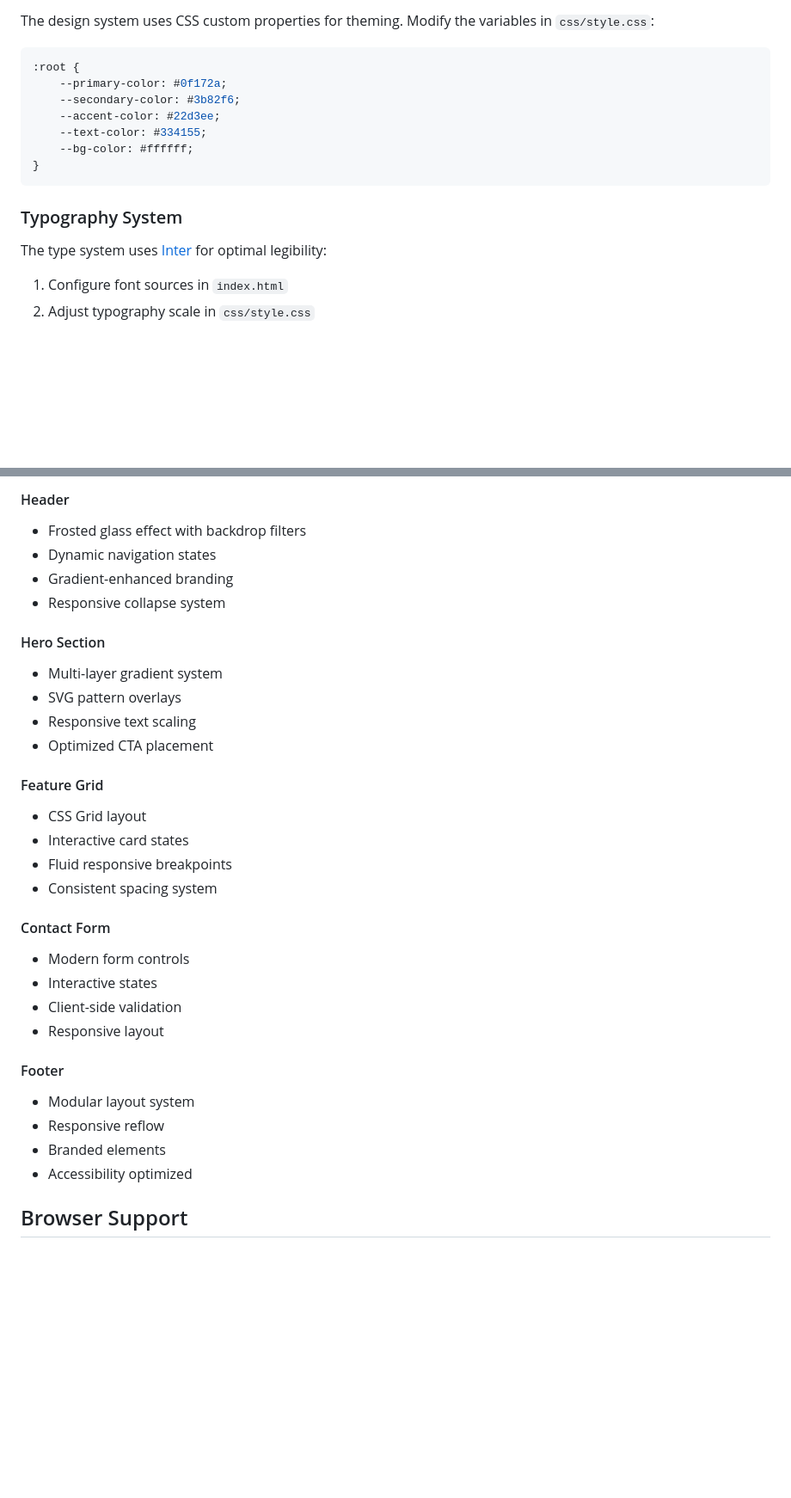
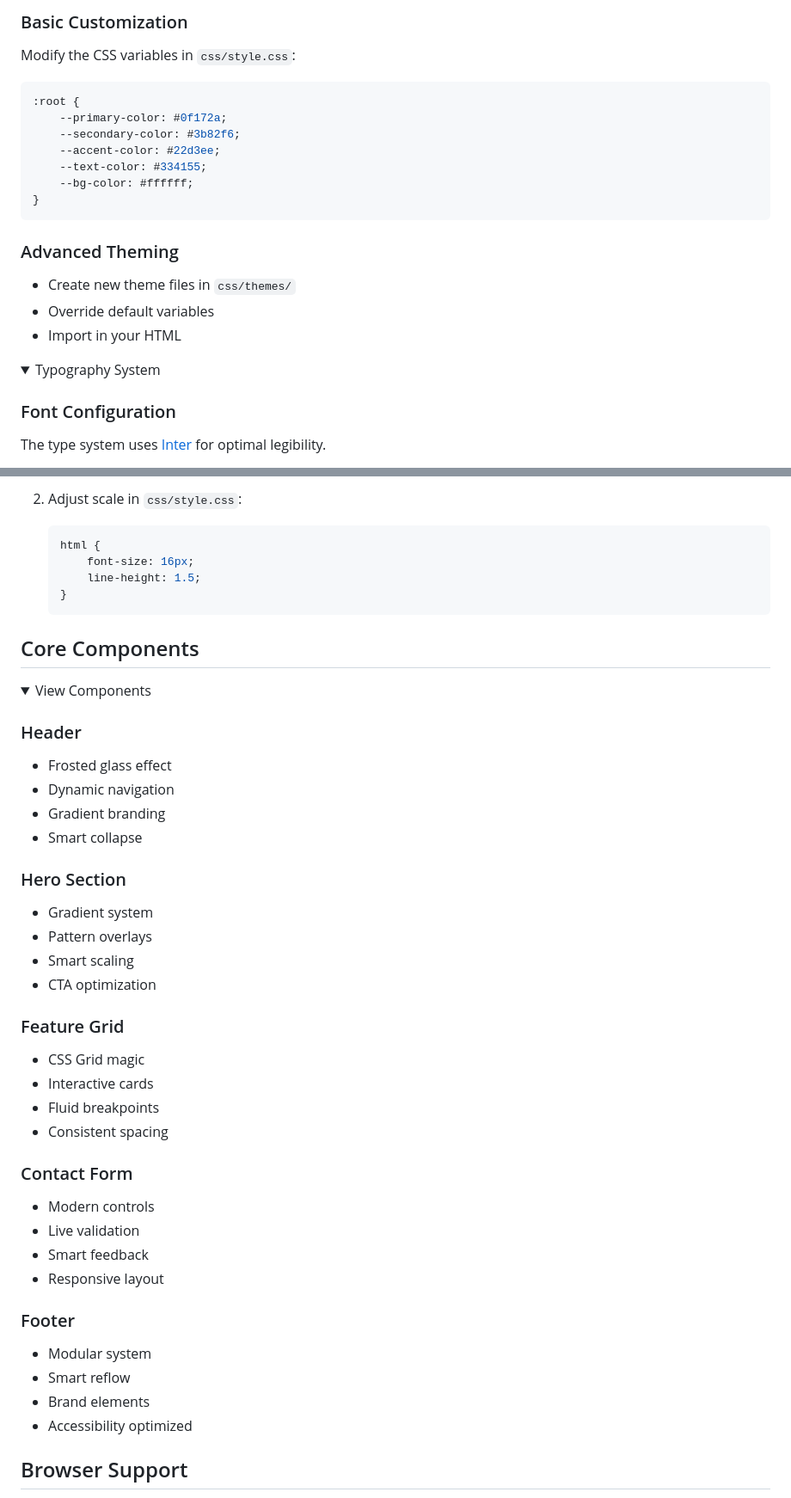
Before and after one commit to TMHSDigital/Github-Pages-Demo-1, a Markdown page: README.md, 2 parts joined by grey strips. Shown at 86% size. Rendered like a GitHub page; folded sections open; blank space fills up the shorter version.

Commit message:
Revamp README with comprehensive documentation, badges, and structured content

````diff
--- a/README.md
+++ b/README.md
@@ -99,6 +133,6 @@ A sophisticated, modern website template showcasing advanced CSS effects, respon
 
-The design system uses CSS custom properties for theming. Modify the variables in `css/style.css`:
-
+### Basic Customization
+Modify the CSS variables in `css/style.css`:
 ```css
 :root {
     --primary-color: #0f172a;
@@ -109,10 +143,15 @@ The design system uses CSS custom properties for theming. Modify the variables i
 }
 ```
 
-### Typography System
+### Advanced Theming
+- Create new theme files in `css/themes/`
+- Override default variables
+- Import in your HTML
+</details>
 
-The type system uses [Inter](https://fonts.google.com/specimen/Inter) for optimal legibility:
+<details>
+<summary>Typography System</summary>
 
-1. Configure font sources in `index.html`
-2. Adjust typography scale in `css/style.css`
+### Font Configuration
+The type system uses [Inter](https://fonts.google.com/specimen/Inter) for optimal legibility.
 
@@ -120,30 +162,44 @@ The type system uses [Inter](https://fonts.google.com/specimen/Inter) for optima
 
-#### Header
-- Frosted glass effect with backdrop filters
-- Dynamic navigation states
-- Gradient-enhanced branding
-- Responsive collapse system
+2. Adjust scale in `css/style.css`:
+   ```css
+   html {
+       font-size: 16px;
+       line-height: 1.5;
+   }
+   ```
+</details>
 
-#### Hero Section
-- Multi-layer gradient system
-- SVG pattern overlays
-- Responsive text scaling
-- Optimized CTA placement
+## Core Components
 
-#### Feature Grid
-- CSS Grid layout
-- Interactive card states
-- Fluid responsive breakpoints
-- Consistent spacing system
+<details>
+<summary>View Components</summary>
 
-#### Contact Form
-- Modern form controls
-- Interactive states
-- Client-side validation
+### Header
+- Frosted glass effect
+- Dynamic navigation
+- Gradient branding
+- Smart collapse
+
+### Hero Section
+- Gradient system
+- Pattern overlays
+- Smart scaling
+- CTA optimization
+
+### Feature Grid
+- CSS Grid magic
+- Interactive cards
+- Fluid breakpoints
+- Consistent spacing
+
+### Contact Form
+- Modern controls
+- Live validation
+- Smart feedback
 - Responsive layout
 
-#### Footer
-- Modular layout system
-- Responsive reflow
-- Branded elements
+### Footer
+- Modular system
+- Smart reflow
+- Brand elements
 - Accessibility optimized
````
Also changed, not shown: other parts of README.md (+134 -72 lines).
